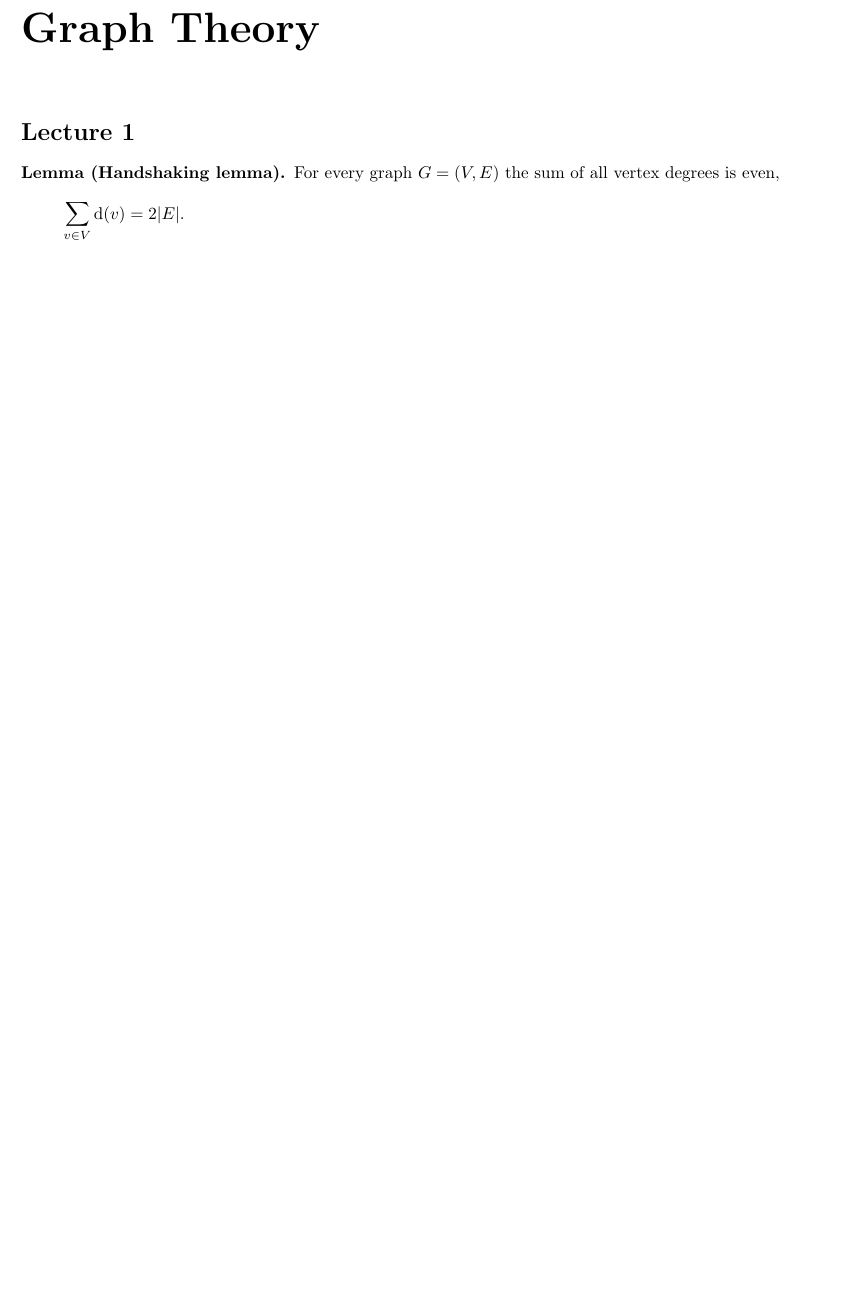
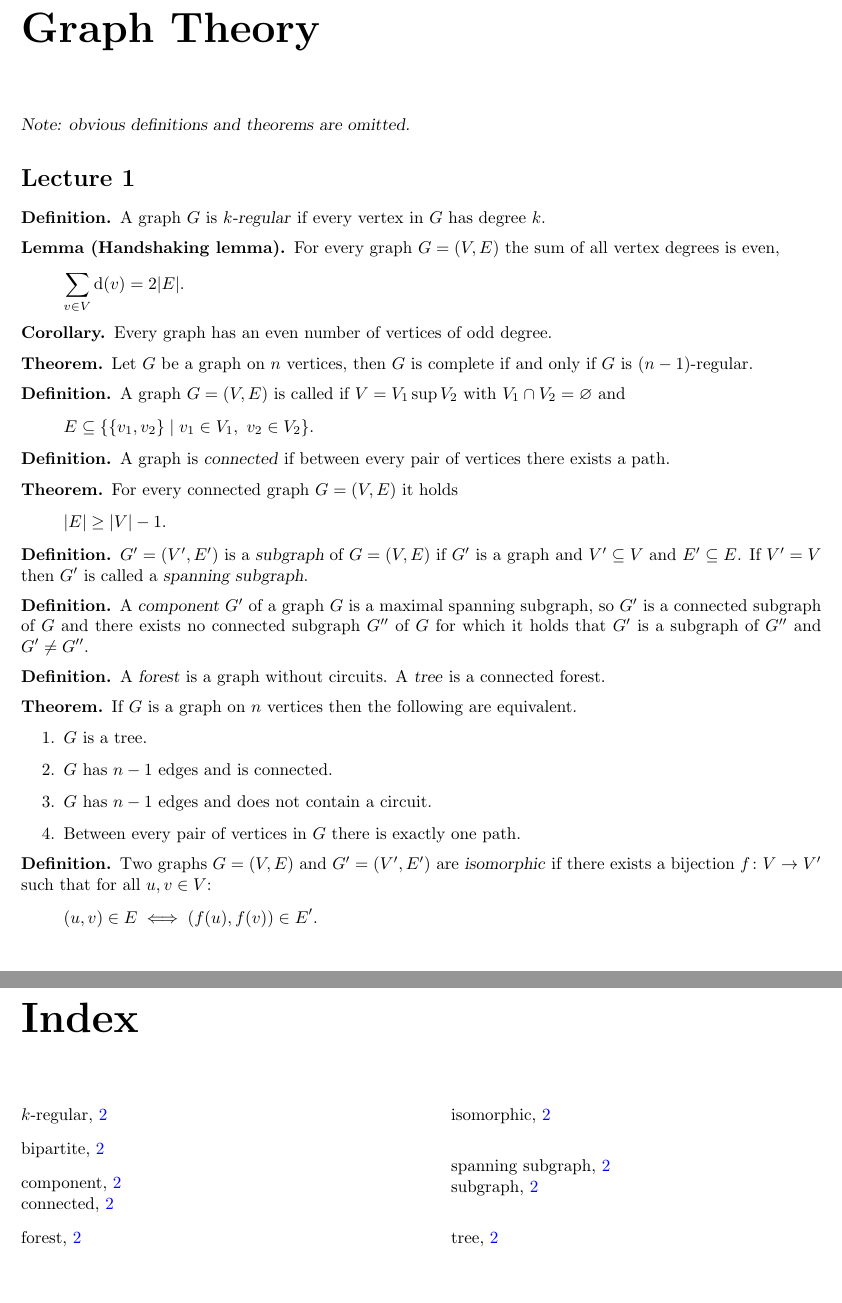
Before and after one commit to PHPirates/2WF60-summary, a LaTeX thesis (src/2WF60-summary.tex, which reads src/lecture-1.tex, src/thomaspackage.sty): part of page 3 of 3 before the commit and two parts of pages 3 and 4 of 4 after it, the two joined at a grey line, cut so that both start at the same text, the shorter picture padded with empty space. Compiled offline with pdfLaTeX.

Commit message:
add lecture 1

```diff
--- a/src/2WF60-summary.tex
+++ b/src/2WF60-summary.tex
@@ -25,5 +25,6 @@
     \tableofcontents
 
     \chapter*{Graph Theory}\label{ch:graphTheory}
+    \textsl{Note: obvious definitions and theorems are omitted.}
 
     \section{Lecture 1}\label{sec:lecture1}
@@ -30,9 +32,4 @@
 
-    \begin{lemma}[Handshaking lemma]
-        For every graph $G=(V,E)$ the sum of all vertex degrees is even,
-        \[
-            \sum_{v \in V} \d(v) = 2|E|.
-        \]
-    \end{lemma}
+    \printindex
 
 \end{document}
--- /dev/null
+++ b/src/lecture-1.tex
@@ -0,0 +1,64 @@
+\begin{definition}
+    A graph $G$ is \indx{$k$-regular} if every vertex in $G$ has degree $k$.
+\end{definition}
+\begin{lemma}[Handshaking lemma]
+    For every graph $G=(V,E)$ the sum of all vertex degrees is even,
+    \[
+        \sum_{v \in V} \d(v) = 2|E|.
+    \]
+\end{lemma}
+\begin{corollary}
+    Every graph has an even number of vertices of odd degree.
+\end{corollary}
+\begin{theorem}
+    Let $G$ be a graph on $n$ vertices, then $G$ is complete if and only if $G$ is $(n-1)$-regular.
+\end{theorem}
+
+\begin{definition}
+    A graph $G=(V,E)$ is called \index{bipartite} if $V=V_1 \sup V_2$ with $V_1 \cap V_2 = \emptyset$ and
+    \[
+        E \subset \set{\set{v_1,v_2}\mid v_1 \in V_1,\ v_2 \in V_2}.
+    \]
+\end{definition}
+
+\begin{definition}
+    A graph is \indx{connected} if between every pair of vertices there exists a path.
+\end{definition}
+
+\begin{theorem}
+    For every connected graph $G=(V,E)$ it holds
+    \[
+        |E| \ge |V| - 1.
+    \]
+\end{theorem}
+
+\begin{definition}
+    $G'=(V',E')$ is a \indx{subgraph} of $G=(V,E)$ if $G'$ is a graph and $V' \subset V$ and $E' \subset E$.
+    If $V'=V$ then $G'$ is called a \indx{spanning subgraph}.
+\end{definition}
+
+\begin{definition}
+    A \indx{component} $G'$ of a graph $G$ is a maximal spanning subgraph, so $G'$ is a connected subgraph of $G$ and there exists no connected subgraph $G''$ of $G$ for which it holds that $G'$ is a subgraph of $G''$ and $G' \neq G''$.
+\end{definition}
+
+\begin{definition}
+    A \indx{forest} is a graph without circuits.
+    A \indx{tree} is a connected forest.
+\end{definition}
+
+\begin{theorem}
+    If $G$ is a graph on $n$ vertices then the following are equivalent.
+    \begin{enumerate}
+        \item $G$ is a tree.
+        \item $G$ has $n-1$ edges and is connected.
+        \item $G$ has $n-1$ edges and does not contain a circuit.
+        \item Between every pair of vertices in $G$ there is exactly one path.
+    \end{enumerate}
+\end{theorem}
+
+\begin{definition}
+    Two graphs $G=(V,E)$ and $G'=(V',E')$ are \indx{isomorphic} if there exists a bijection $f \: V \to V'$ such that for all $u,v \in V$:
+    \[
+        (u,v) \in E \iff (f(u),f(v)) \in E'.
+    \]
+\end{definition}
--- a/src/thomaspackage.sty
+++ b/src/thomaspackage.sty
@@ -91,6 +91,7 @@ citecolor=blue
 \newtheorem*{theorem}{Theorem}
 \newtheorem*{answer}{Answer}
 \newtheorem*{notation}{Notation}
+\newtheorem*{corollary}{Corollary}
 
 % To remove the section numbering
 \renewcommand\@seccntformat[1]{}
```
Also changed, not shown: src/2WF60-summary.tex (1 more changed lines), 3 other files.
